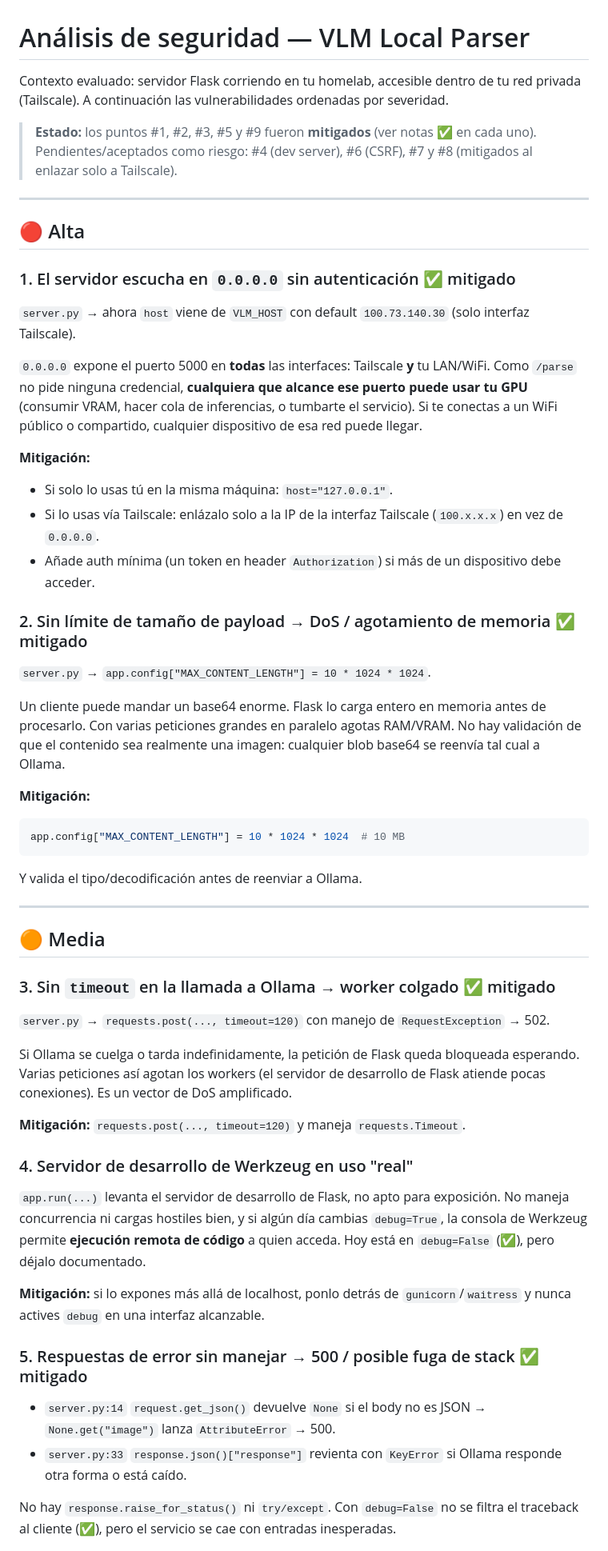
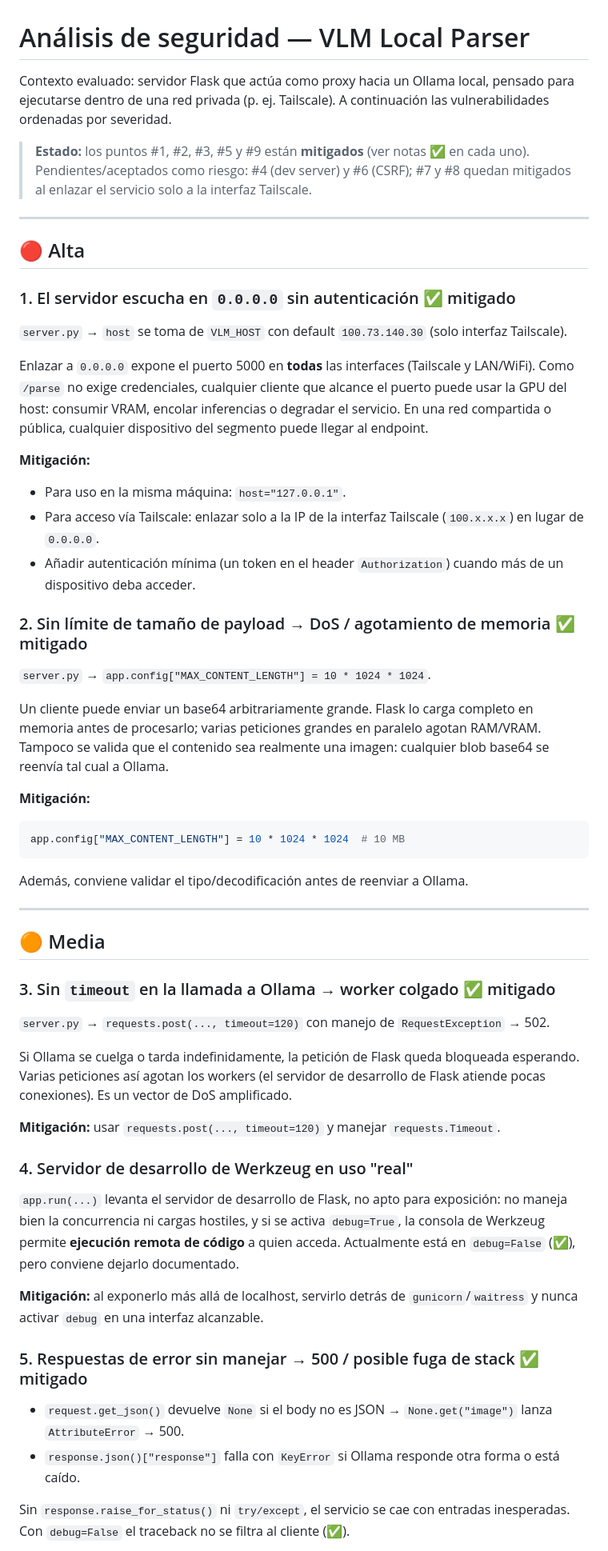
Before and after one commit to wizsebastian/VLM-local-parser, a Markdown page: SECURITY.md, the part around one of its changes. Shown at 80% size. Rendered like a GitHub page.

Commit message:
docs: reword SECURITY.md to impersonal, general guidance

````diff
--- a/SECURITY.md
+++ b/SECURITY.md
@@ -1,33 +1,33 @@
 # Análisis de seguridad — VLM Local Parser
 
-Contexto evaluado: servidor Flask corriendo en tu homelab, accesible dentro de tu red privada (Tailscale). A continuación las vulnerabilidades ordenadas por severidad.
+Contexto evaluado: servidor Flask que actúa como proxy hacia un Ollama local, pensado para ejecutarse dentro de una red privada (p. ej. Tailscale). A continuación las vulnerabilidades ordenadas por severidad.
 
-> **Estado:** los puntos #1, #2, #3, #5 y #9 fueron **mitigados** (ver notas ✅ en cada uno). Pendientes/aceptados como riesgo: #4 (dev server), #6 (CSRF), #7 y #8 (mitigados al enlazar solo a Tailscale).
+> **Estado:** los puntos #1, #2, #3, #5 y #9 están **mitigados** (ver notas ✅ en cada uno). Pendientes/aceptados como riesgo: #4 (dev server) y #6 (CSRF); #7 y #8 quedan mitigados al enlazar el servicio solo a la interfaz Tailscale.
 
 ---
 
 ## 🔴 Alta
 
 ### 1. El servidor escucha en `0.0.0.0` sin autenticación ✅ mitigado
-`server.py` → ahora `host` viene de `VLM_HOST` con default `100.73.140.30` (solo interfaz Tailscale).
+`server.py` → `host` se toma de `VLM_HOST` con default `100.73.140.30` (solo interfaz Tailscale).
 
-`0.0.0.0` expone el puerto 5000 en **todas** las interfaces: Tailscale **y** tu LAN/WiFi. Como `/parse` no pide ninguna credencial, **cualquiera que alcance ese puerto puede usar tu GPU** (consumir VRAM, hacer cola de inferencias, o tumbarte el servicio). Si te conectas a un WiFi público o compartido, cualquier dispositivo de esa red puede llegar.
+Enlazar a `0.0.0.0` expone el puerto 5000 en **todas** las interfaces (Tailscale y LAN/WiFi). Como `/parse` no exige credenciales, cualquier cliente que alcance el puerto puede usar la GPU del host: consumir VRAM, encolar inferencias o degradar el servicio. En una red compartida o pública, cualquier dispositivo del segmento puede llegar al endpoint.
 
 **Mitigación:**
-- Si solo lo usas tú en la misma máquina: `host="127.0.0.1"`.
-- Si lo usas vía Tailscale: enlázalo solo a la IP de la interfaz Tailscale (`100.x.x.x`) en vez de `0.0.0.0`.
-- Añade auth mínima (un token en header `Authorization`) si más de un dispositivo debe acceder.
+- Para uso en la misma máquina: `host="127.0.0.1"`.
+- Para acceso vía Tailscale: enlazar solo a la IP de la interfaz Tailscale (`100.x.x.x`) en lugar de `0.0.0.0`.
+- Añadir autenticación mínima (un token en el header `Authorization`) cuando más de un dispositivo deba acceder.
 
 ### 2. Sin límite de tamaño de payload → DoS / agotamiento de memoria ✅ mitigado
 `server.py` → `app.config["MAX_CONTENT_LENGTH"] = 10 * 1024 * 1024`.
 
-Un cliente puede mandar un base64 enorme. Flask lo carga entero en memoria antes de procesarlo. Con varias peticiones grandes en paralelo agotas RAM/VRAM. No hay validación de que el contenido sea realmente una imagen: cualquier blob base64 se reenvía tal cual a Ollama.
+Un cliente puede enviar un base64 arbitrariamente grande. Flask lo carga completo en memoria antes de procesarlo; varias peticiones grandes en paralelo agotan RAM/VRAM. Tampoco se valida que el contenido sea realmente una imagen: cualquier blob base64 se reenvía tal cual a Ollama.
 
 **Mitigación:**
 ```python
 app.config["MAX_CONTENT_LENGTH"] = 10 * 1024 * 1024  # 10 MB
 ```
-Y valida el tipo/decodificación antes de reenviar a Ollama.
+Además, conviene validar el tipo/decodificación antes de reenviar a Ollama.
 
 ---
 
@@ -38,16 +38,16 @@ Y valida el tipo/decodificación antes de reenviar a Ollama.
 
 Si Ollama se cuelga o tarda indefinidamente, la petición de Flask queda bloqueada esperando. Varias peticiones así agotan los workers (el servidor de desarrollo de Flask atiende pocas conexiones). Es un vector de DoS amplificado.
 
-**Mitigación:** `requests.post(..., timeout=120)` y maneja `requests.Timeout`.
+**Mitigación:** usar `requests.post(..., timeout=120)` y manejar `requests.Timeout`.
 
 ### 4. Servidor de desarrollo de Werkzeug en uso "real"
-`app.run(...)` levanta el servidor de desarrollo de Flask, no apto para exposición. No maneja concurrencia ni cargas hostiles bien, y si algún día cambias `debug=True`, la consola de Werkzeug permite **ejecución remota de código** a quien acceda. Hoy está en `debug=False` (✅), pero déjalo documentado.
+`app.run(...)` levanta el servidor de desarrollo de Flask, no apto para exposición: no maneja bien la concurrencia ni cargas hostiles, y si se activa `debug=True`, la consola de Werkzeug permite **ejecución remota de código** a quien acceda. Actualmente está en `debug=False` (✅), pero conviene dejarlo documentado.
 
-**Mitigación:** si lo expones más allá de localhost, ponlo detrás de `gunicorn`/`waitress` y nunca actives `debug` en una interfaz alcanzable.
+**Mitigación:** al exponerlo más allá de localhost, servirlo detrás de `gunicorn`/`waitress` y nunca activar `debug` en una interfaz alcanzable.
 
 ### 5. Respuestas de error sin manejar → 500 / posible fuga de stack ✅ mitigado
-- `server.py:14` `request.get_json()` devuelve `None` si el body no es JSON → `None.get("image")` lanza `AttributeError` → 500.
-- `server.py:33` `response.json()["response"]` revienta con `KeyError` si Ollama responde otra forma o está caído.
+- `request.get_json()` devuelve `None` si el body no es JSON → `None.get("image")` lanza `AttributeError` → 500.
+- `response.json()["response"]` falla con `KeyError` si Ollama responde otra forma o está caído.
 
-No hay `response.raise_for_status()` ni `try/except`. Con `debug=False` no se filtra el traceback al cliente (✅), pero el servicio se cae con entradas inesperadas.
+Sin `response.raise_for_status()` ni `try/except`, el servicio se cae con entradas inesperadas. Con `debug=False` el traceback no se filtra al cliente (✅).
 
````
Also changed, not shown: other parts of SECURITY.md (+9 -9 lines).
